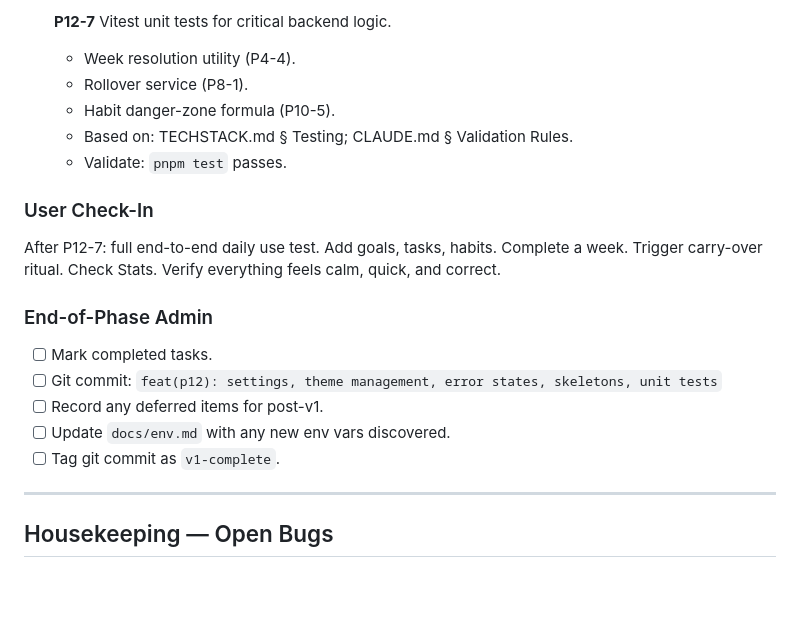
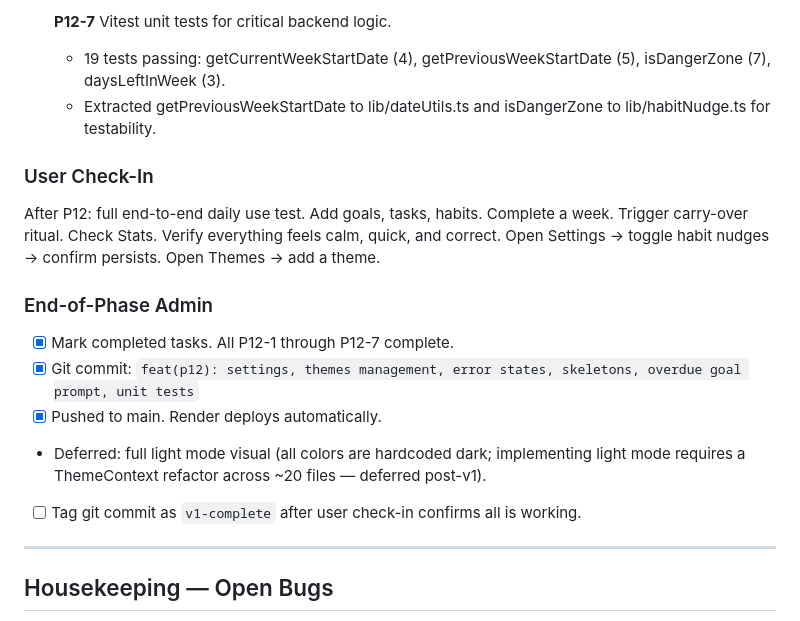
Before and after one commit to KilianZumFelde/This-Week, a Markdown page: TASKS.md, the part around one of its changes. Drawn GitHub-style; blank space fills up the shorter version.

```diff
--- a/TASKS.md
+++ b/TASKS.md
@@ -1165,20 +1150,17 @@ After P11-2: tap "🪄 Coach me on a goal". Have a conversation about a goal. Co
 
-- [ ] **P12-7** Vitest unit tests for critical backend logic.
-  - Week resolution utility (P4-4).
-  - Rollover service (P8-1).
-  - Habit danger-zone formula (P10-5).
-  - Based on: TECHSTACK.md § Testing; CLAUDE.md § Validation Rules.
-  - Validate: `pnpm test` passes.
+- [x] **P12-7** Vitest unit tests for critical backend logic.
+  - 19 tests passing: getCurrentWeekStartDate (4), getPreviousWeekStartDate (5), isDangerZone (7), daysLeftInWeek (3).
+  - Extracted getPreviousWeekStartDate to lib/dateUtils.ts and isDangerZone to lib/habitNudge.ts for testability.
 
 ### User Check-In
-After P12-7: full end-to-end daily use test. Add goals, tasks, habits. Complete a week. Trigger carry-over ritual. Check Stats. Verify everything feels calm, quick, and correct.
+After P12: full end-to-end daily use test. Add goals, tasks, habits. Complete a week. Trigger carry-over ritual. Check Stats. Verify everything feels calm, quick, and correct. Open Settings → toggle habit nudges → confirm persists. Open Themes → add a theme.
 
 ### End-of-Phase Admin
-- [ ] Mark completed tasks.
-- [ ] Git commit: `feat(p12): settings, theme management, error states, skeletons, unit tests`
-- [ ] Record any deferred items for post-v1.
-- [ ] Update `docs/env.md` with any new env vars discovered.
-- [ ] Tag git commit as `v1-complete`.
+- [x] Mark completed tasks. All P12-1 through P12-7 complete.
+- [x] Git commit: `feat(p12): settings, themes management, error states, skeletons, overdue goal prompt, unit tests`
+- [x] Pushed to main. Render deploys automatically.
+- Deferred: full light mode visual (all colors are hardcoded dark; implementing light mode requires a ThemeContext refactor across ~20 files — deferred post-v1).
+- [ ] Tag git commit as `v1-complete` after user check-in confirms all is working.
 
 ---
 
```
Also changed, not shown: other parts of TASKS.md (+23 -38 lines).
